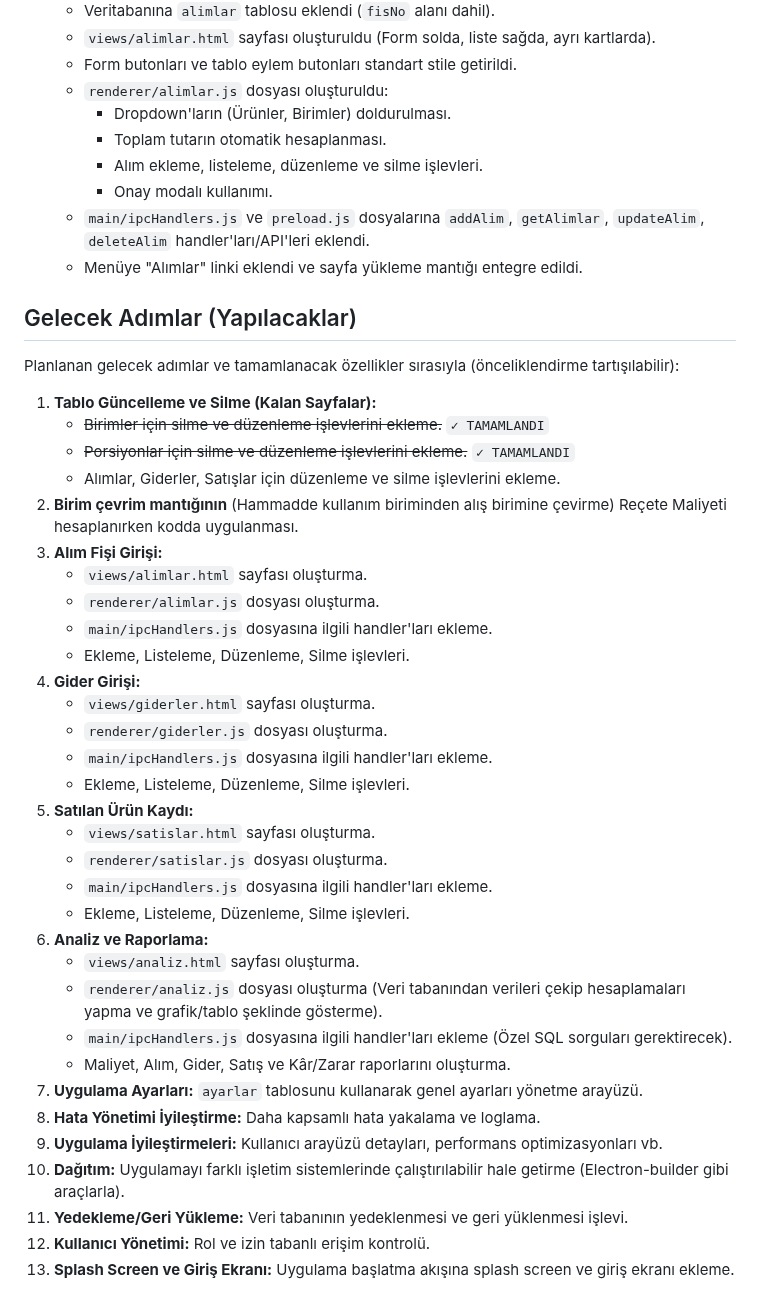
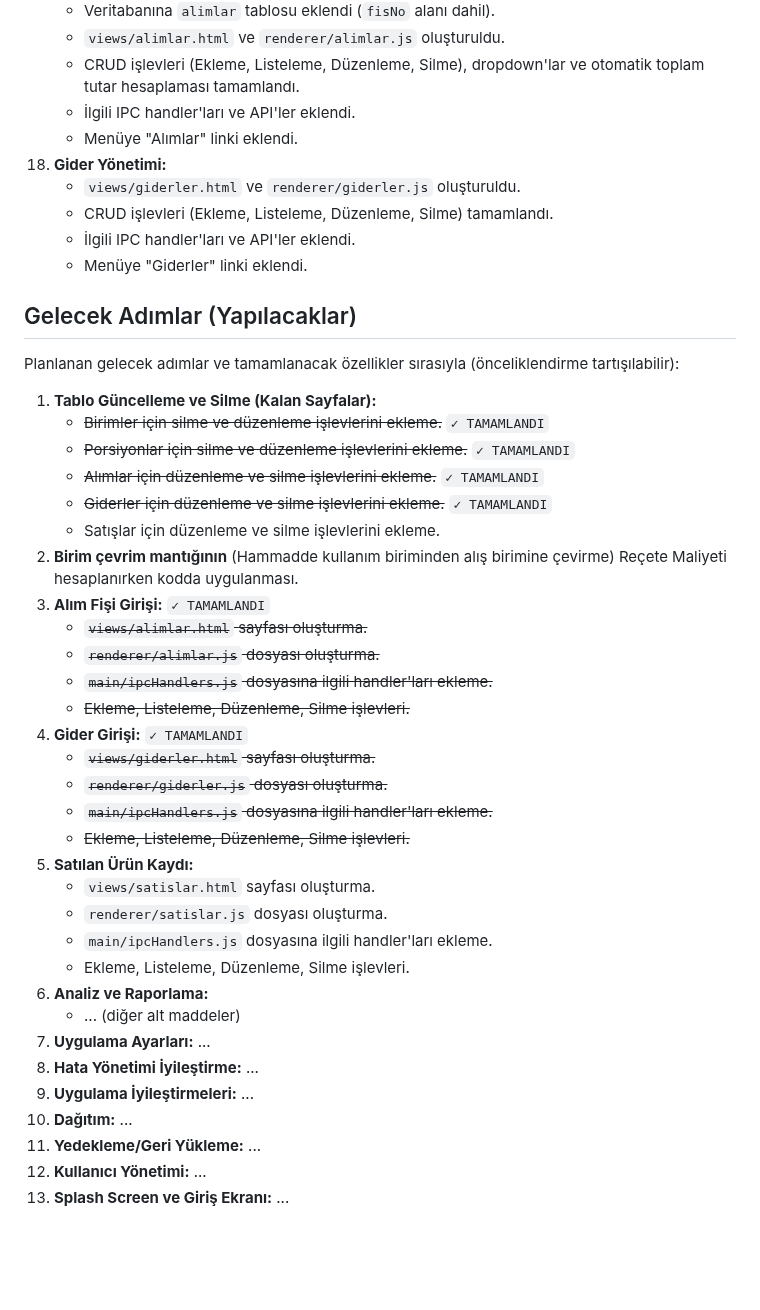
Before and after one commit to turkarge/mutfak-recete, a Markdown page: README.md, the part around one of its changes. GitHub-like rendering; blank space fills up the shorter version.

```diff
--- a/README.md
+++ b/README.md
@@ -106,13 +86,13 @@ RestoranMaliyetApp/
     *   Veritabanına `alimlar` tablosu eklendi (`fisNo` alanı dahil).
-    *   `views/alimlar.html` sayfası oluşturuldu (Form solda, liste sağda, ayrı kartlarda).
-    *   Form butonları ve tablo eylem butonları standart stile getirildi.
-    *   `renderer/alimlar.js` dosyası oluşturuldu:
-        *   Dropdown'ların (Ürünler, Birimler) doldurulması.
-        *   Toplam tutarın otomatik hesaplanması.
-        *   Alım ekleme, listeleme, düzenleme ve silme işlevleri.
-        *   Onay modalı kullanımı.
-    *   `main/ipcHandlers.js` ve `preload.js` dosyalarına `addAlim`, `getAlimlar`, `updateAlim`, `deleteAlim` handler'ları/API'leri eklendi.
-    *   Menüye "Alımlar" linki eklendi ve sayfa yükleme mantığı entegre edildi.
+    *   `views/alimlar.html` ve `renderer/alimlar.js` oluşturuldu.
+    *   CRUD işlevleri (Ekleme, Listeleme, Düzenleme, Silme), dropdown'lar ve otomatik toplam tutar hesaplaması tamamlandı.
+    *   İlgili IPC handler'ları ve API'ler eklendi.
+    *   Menüye "Alımlar" linki eklendi.
+18. **Gider Yönetimi:**
+    *   `views/giderler.html` ve `renderer/giderler.js` oluşturuldu.
+    *   CRUD işlevleri (Ekleme, Listeleme, Düzenleme, Silme) tamamlandı.
+    *   İlgili IPC handler'ları ve API'ler eklendi.
+    *   Menüye "Giderler" linki eklendi.
 
 ## Gelecek Adımlar (Yapılacaklar)
 
@@ -121,32 +101,31 @@ Planlanan gelecek adımlar ve tamamlanacak özellikler sırasıyla (önceliklend
 1.  **Tablo Güncelleme ve Silme (Kalan Sayfalar):**
     *   ~~Birimler için silme ve düzenleme işlevlerini ekleme.~~ `✓ TAMAMLANDI`
     *   ~~Porsiyonlar için silme ve düzenleme işlevlerini ekleme.~~ `✓ TAMAMLANDI`
-    *   Alımlar, Giderler, Satışlar için düzenleme ve silme işlevlerini ekleme.
+    *   ~~Alımlar için düzenleme ve silme işlevlerini ekleme.~~ `✓ TAMAMLANDI`
+    *   ~~Giderler için düzenleme ve silme işlevlerini ekleme.~~ `✓ TAMAMLANDI`
+    *   Satışlar için düzenleme ve silme işlevlerini ekleme.
 2.  **Birim çevrim mantığının** (Hammadde kullanım biriminden alış birimine çevirme) Reçete Maliyeti hesaplanırken kodda uygulanması.
-3.  **Alım Fişi Girişi:**
-    *   `views/alimlar.html` sayfası oluşturma.
-    *   `renderer/alimlar.js` dosyası oluşturma.
-    *   `main/ipcHandlers.js` dosyasına ilgili handler'ları ekleme.
-    *   Ekleme, Listeleme, Düzenleme, Silme işlevleri.
-4.  **Gider Girişi:**
-    *   `views/giderler.html` sayfası oluşturma.
-    *   `renderer/giderler.js` dosyası oluşturma.
-    *   `main/ipcHandlers.js` dosyasına ilgili handler'ları ekleme.
-    *   Ekleme, Listeleme, Düzenleme, Silme işlevleri.
+3.  **Alım Fişi Girişi:** `✓ TAMAMLANDI`
+    *   ~~`views/alimlar.html` sayfası oluşturma.~~
+    *   ~~`renderer/alimlar.js` dosyası oluşturma.~~
+    *   ~~`main/ipcHandlers.js` dosyasına ilgili handler'ları ekleme.~~
+    *   ~~Ekleme, Listeleme, Düzenleme, Silme işlevleri.~~
+4.  **Gider Girişi:** `✓ TAMAMLANDI`
+    *   ~~`views/giderler.html` sayfası oluşturma.~~
+    *   ~~`renderer/giderler.js` dosyası oluşturma.~~
+    *   ~~`main/ipcHandlers.js` dosyasına ilgili handler'ları ekleme.~~
+    *   ~~Ekleme, Listeleme, Düzenleme, Silme işlevleri.~~
 5.  **Satılan Ürün Kaydı:**
     *   `views/satislar.html` sayfası oluşturma.
     *   `renderer/satislar.js` dosyası oluşturma.
     *   `main/ipcHandlers.js` dosyasına ilgili handler'ları ekleme.
     *   Ekleme, Listeleme, Düzenleme, Silme işlevleri.
 6.  **Analiz ve Raporlama:**
-    *   `views/analiz.html` sayfası oluşturma.
-    *   `renderer/analiz.js` dosyası oluşturma (Veri tabanından verileri çekip hesaplamaları yapma ve grafik/tablo şeklinde gösterme).
-    *   `main/ipcHandlers.js` dosyasına ilgili handler'ları ekleme (Özel SQL sorguları gerektirecek).
-    *   Maliyet, Alım, Gider, Satış ve Kâr/Zarar raporlarını oluşturma.
-7.  **Uygulama Ayarları:** `ayarlar` tablosunu kullanarak genel ayarları yönetme arayüzü.
-8.  **Hata Yönetimi İyileştirme:** Daha kapsamlı hata yakalama ve loglama.
-9.  **Uygulama İyileştirmeleri:** Kullanıcı arayüzü detayları, performans optimizasyonları vb.
-10. **Dağıtım:** Uygulamayı farklı işletim sistemlerinde çalıştırılabilir hale getirme (Electron-builder gibi araçlarla).
-11. **Yedekleme/Geri Yükleme:** Veri tabanının yedeklenmesi ve geri yüklenmesi işlevi.
-12. **Kullanıcı Yönetimi:** Rol ve izin tabanlı erişim kontrolü.
-13. **Splash Screen ve Giriş Ekranı:** Uygulama başlatma akışına splash screen ve giriş ekranı ekleme.
+    *   ... (diğer alt maddeler)
+7.  **Uygulama Ayarları:** ...
+8.  **Hata Yönetimi İyileştirme:** ...
+9.  **Uygulama İyileştirmeleri:** ...
+10. **Dağıtım:** ...
+11. **Yedekleme/Geri Yükleme:** ...
+12. **Kullanıcı Yönetimi:** ...
+13. **Splash Screen ve Giriş Ekranı:** ...
```
Also changed, not shown: other parts of README.md (+36 -56 lines).
